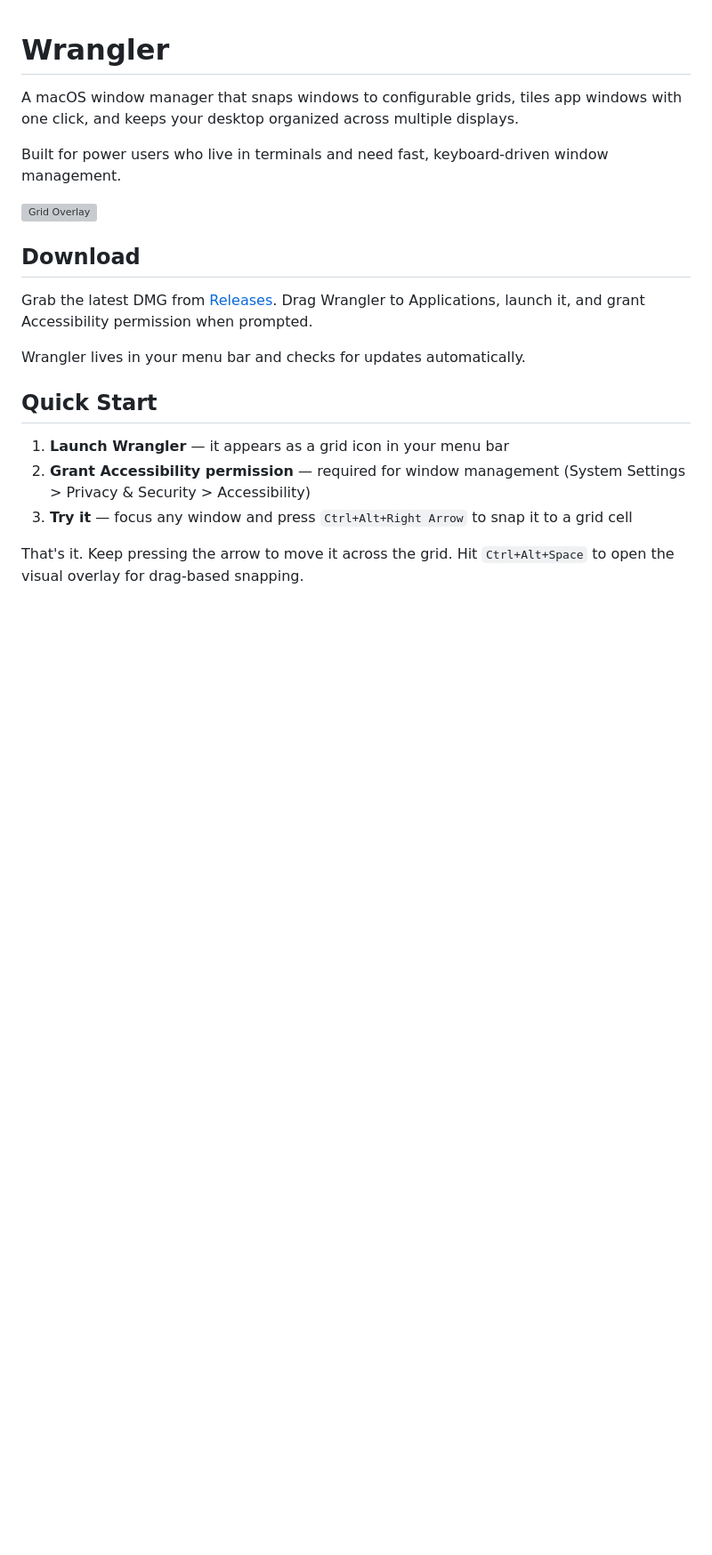
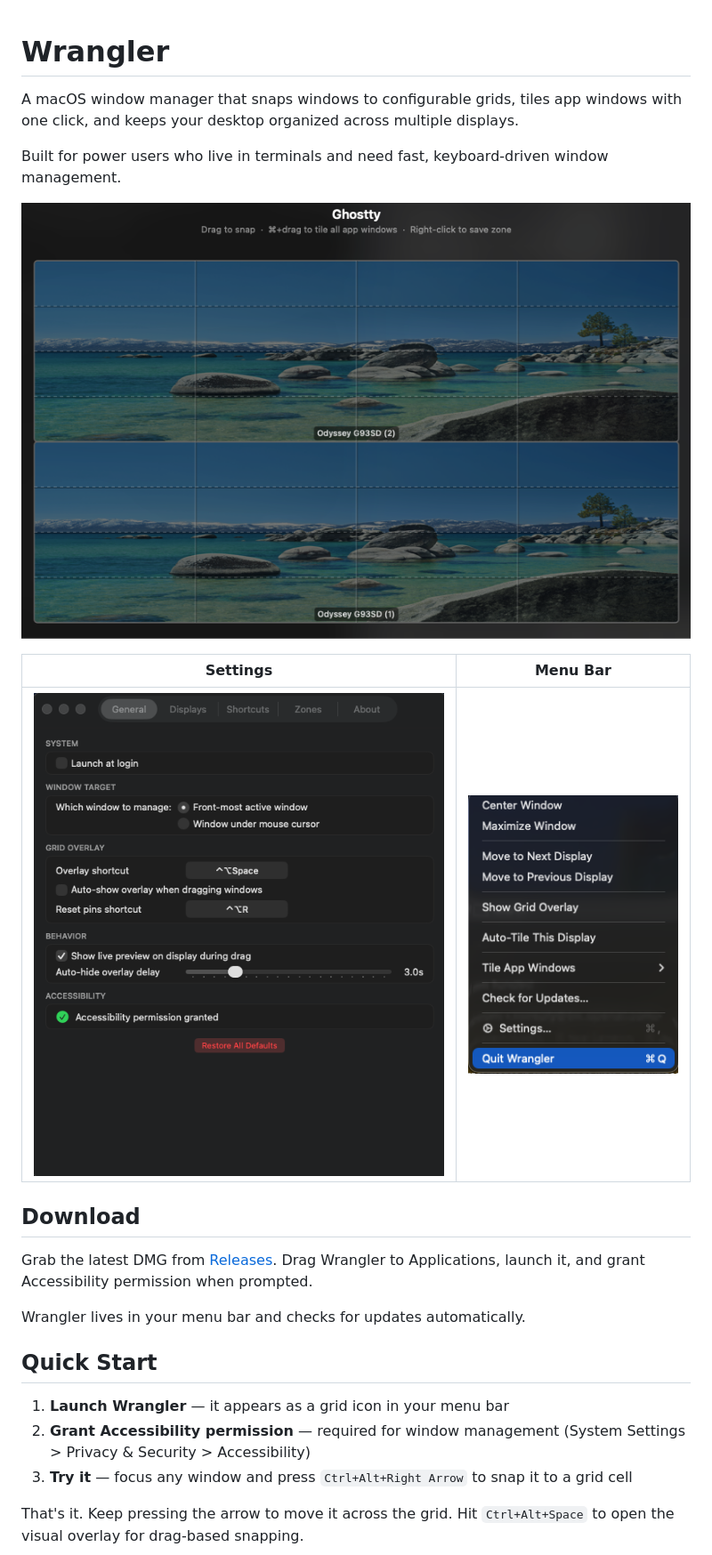
Before and after one commit to jgaddis99/wrangler, a Markdown page: README.md, the part around the change. Shown: that part at 89% size. Drawn GitHub-style; pictures changed too: screenshots/menu-bar.png (added), screenshots/overlay.png (added), screenshots/settings.png (added); blank space fills up the shorter version; grey boxes are pictures that could not be loaded.

Commit message:
docs: add screenshots — overlay, settings, menu bar

```diff
--- a/README.md
+++ b/README.md
@@ -5,6 +5,10 @@ A macOS window manager that snaps windows to configurable grids, tiles app windo
 Built for power users who live in terminals and need fast, keyboard-driven window management.
 
 ![Grid Overlay](screenshots/overlay.png)
+
+| Settings | Menu Bar |
+|----------|----------|
+| ![Settings](screenshots/settings.png) | ![Menu Bar](screenshots/menu-bar.png) |
 
 ## Download
 
```
